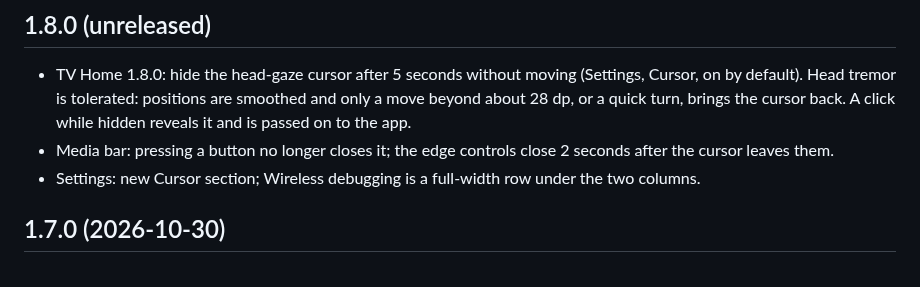
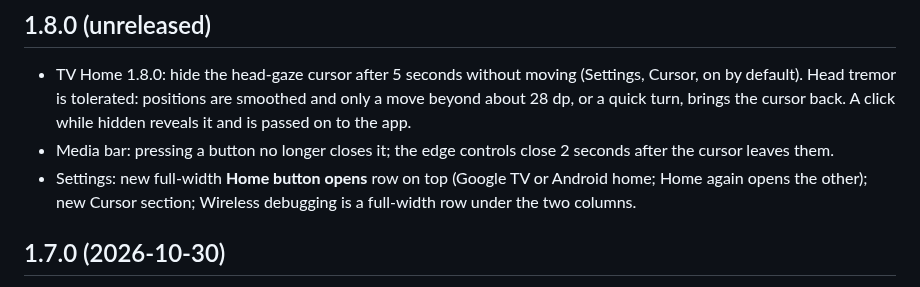
Before and after one commit to hchuynh/Viture-Neckband-Debloater, a Markdown page: CHANGELOG.md, the part around the change. Drawn GitHub-style.

```diff
--- a/CHANGELOG.md
+++ b/CHANGELOG.md
@@ -4,7 +4,7 @@
 
 - TV Home 1.8.0: hide the head-gaze cursor after 5 seconds without moving (Settings, Cursor, on by default). Head tremor is tolerated: positions are smoothed and only a move beyond about 28 dp, or a quick turn, brings the cursor back. A click while hidden reveals it and is passed on to the app.
 - Media bar: pressing a button no longer closes it; the edge controls close 2 seconds after the cursor leaves them.
-- Settings: new Cursor section; Wireless debugging is a full-width row under the two columns.
+- Settings: new full-width **Home button opens** row on top (Google TV or Android home; Home again opens the other); new Cursor section; Wireless debugging is a full-width row under the two columns.
 
 ## 1.7.0 (2026-10-30)
 
```
Also changed, not shown: README.md (+3 -2 lines), docs/img/settings.png, 6 other files.
